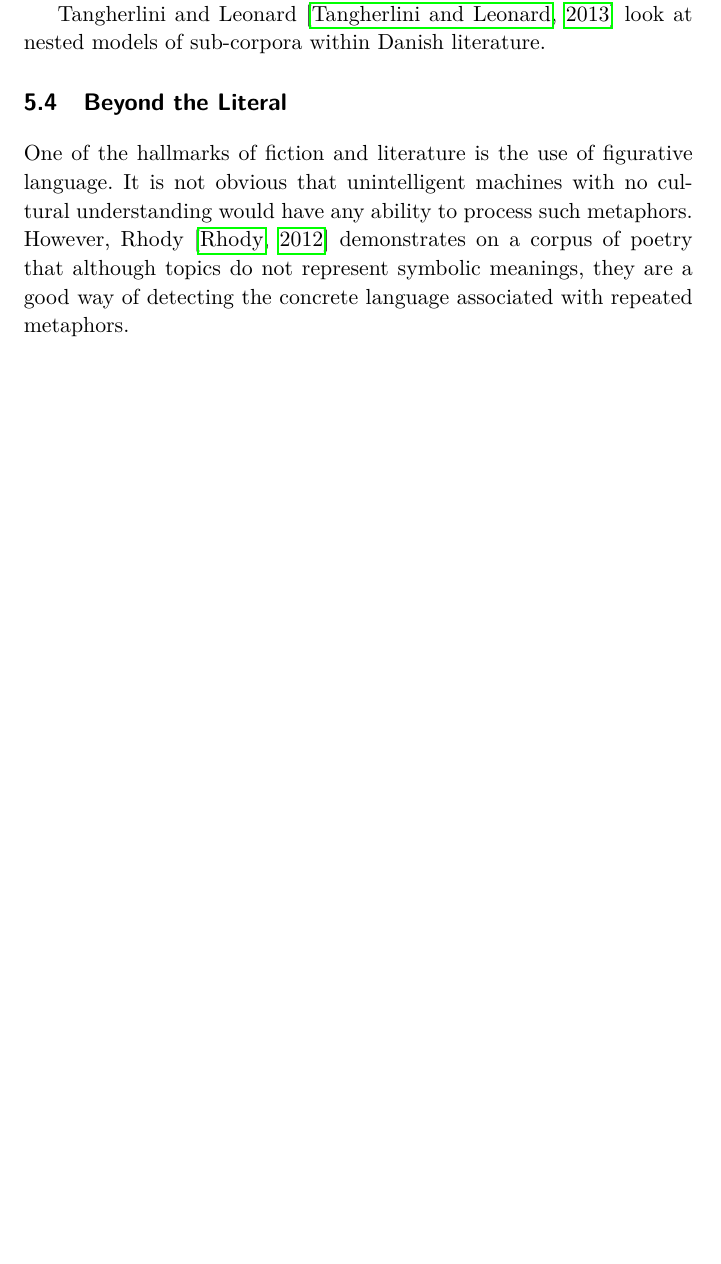
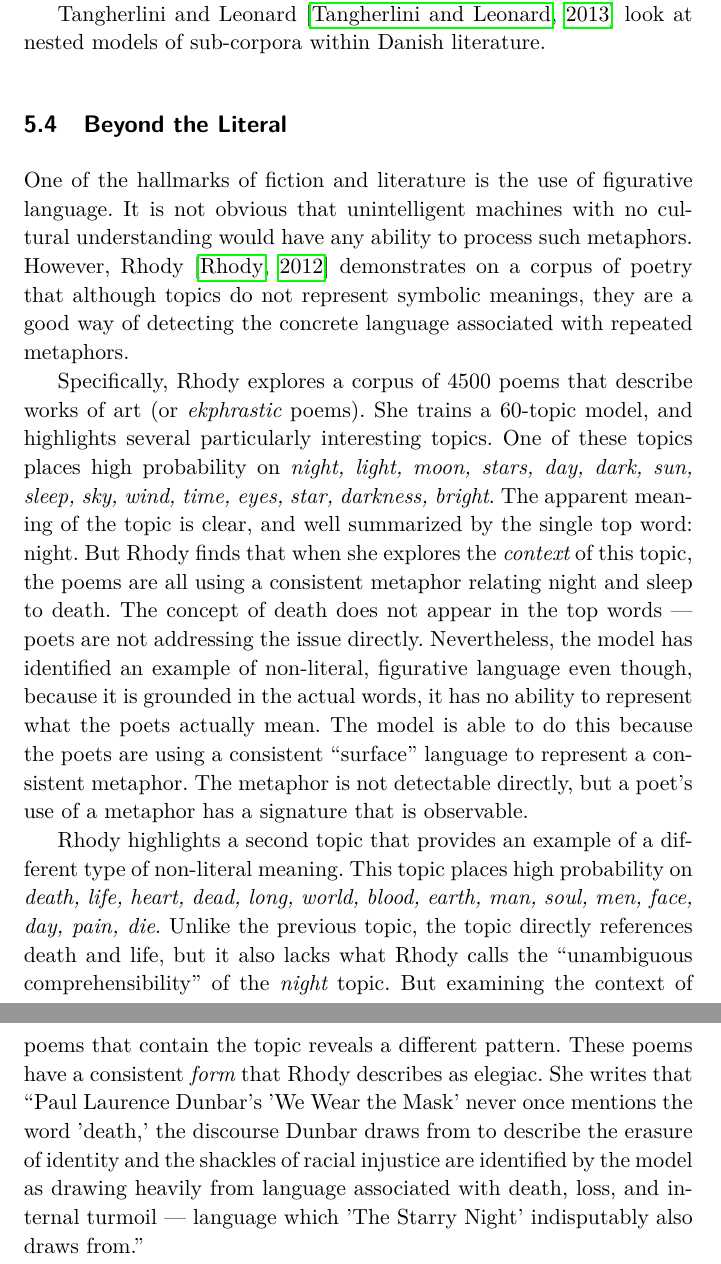
Before and after one commit to ezubaric/TM_applications_book, a LaTeX document (main.tex, which reads chapters/fiction.tex): part of page 19 of 39 before the commit and two parts of pages 19 and 20 of 40 after it, the two joined at a grey line, cut so that both start at the same text, the shorter picture padded with empty space. Compiled offline with pdfLaTeX.

Commit message:
Rhody paragraphs

```diff
--- a/chapters/fiction.tex
+++ b/chapters/fiction.tex
@@ -44,3 +44,20 @@ Tangherlini and Leonard \citep{tangherlini-13} look at nested models of sub-corp
 
 One of the hallmarks of fiction and literature is the use of figurative language.
 It is not obvious that unintelligent machines with no cultural understanding would have any ability to process such metaphors. However, Rhody \citep{rhody-12} demonstrates on a corpus of poetry that although topics do not represent symbolic meanings, they are a good way of detecting the concrete language associated with repeated metaphors.
+
+Specifically, Rhody explores a corpus of 4500 poems that describe works of art (or {\em ekphrastic} poems).
+She trains a 60-topic model, and highlights several particularly interesting topics.
+One of these topics places high probability on {\em night, light, moon, stars, day, dark, sun, sleep, sky, wind, time, eyes, star, darkness, bright}.
+The apparent meaning of the topic is clear, and well summarized by the single top word: night.
+But Rhody finds that when she explores the {\em context} of this topic, the poems are all using a consistent metaphor relating night and sleep to death.
+The concept of death does not appear in the top words --- poets are not addressing the issue directly.
+Nevertheless, the model has identified an example of non-literal, figurative language even though, because it is grounded in the actual words, it has no ability to represent what the poets actually mean.
+The model is able to do this because the poets are using a consistent ``surface'' language to represent a consistent metaphor.
+The metaphor is not detectable directly, but a poet's use of a metaphor has a signature that is observable.
+
+Rhody highlights a second topic that provides an example of a different type of non-literal meaning.
+This topic places high probability on {\em death, life, heart, dead, long, world, blood, earth, man, soul, men, face, day, pain, die}.
+Unlike the previous topic, the topic directly references death and life, but it also lacks what Rhody calls the ``unambiguous comprehensibility'' of the {\em night} topic.
+But examining the context of poems that contain the topic reveals a different pattern.
+These poems have a consistent {\em form} that Rhody describes as elegiac.
+She writes that ``Paul Laurence Dunbar's 'We Wear the Mask' never once mentions the word 'death,' the discourse Dunbar draws from to describe the erasure of identity and the shackles of racial injustice are identified by the model as drawing heavily from language associated with death, loss, and internal turmoil --- language which 'The Starry Night' indisputably also draws from.''
```
Also changed, not shown: chapters/fiction.tex (2 more changed lines).
